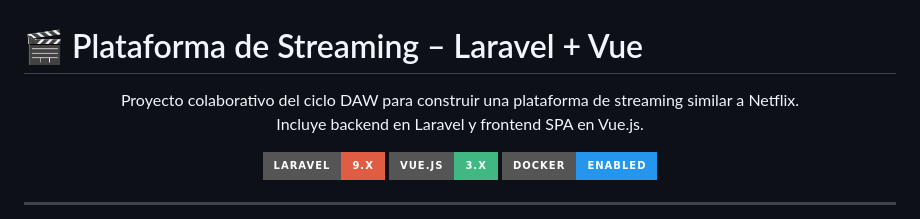
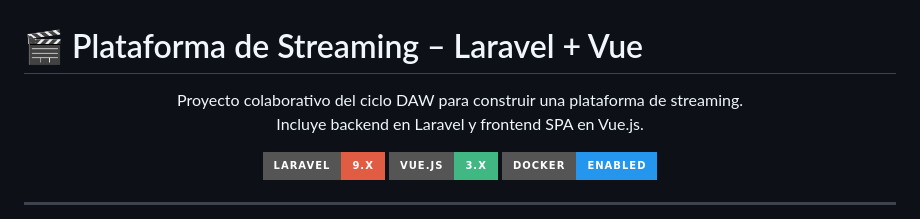
Before and after one commit to josuepinto/streaming-laravel-vue, a Markdown page: README.md, the part around the change. Drawn GitHub-style; badges without logos.

Commit message:
Arreglo de readme

```diff
--- a/README.md
+++ b/README.md
@@ -1,7 +1,7 @@
 # 🎬 Plataforma de Streaming – Laravel + Vue
 
 <p align="center">
-  Proyecto colaborativo del ciclo DAW para construir una plataforma de streaming similar a Netflix.<br>
+  Proyecto colaborativo del ciclo DAW para construir una plataforma de streaming.<br>
   Incluye backend en Laravel y frontend SPA en Vue.js.
 </p>
 
```
